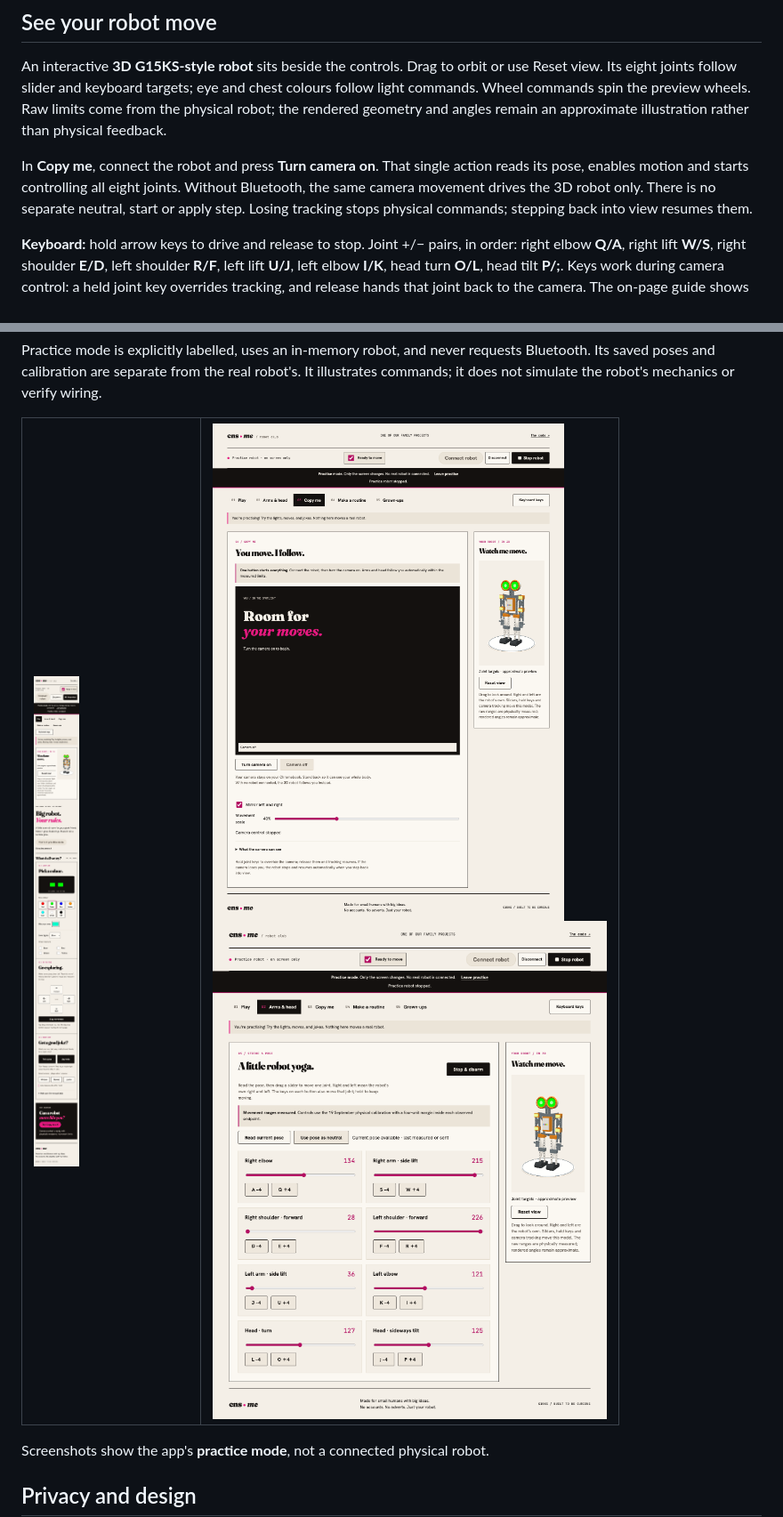
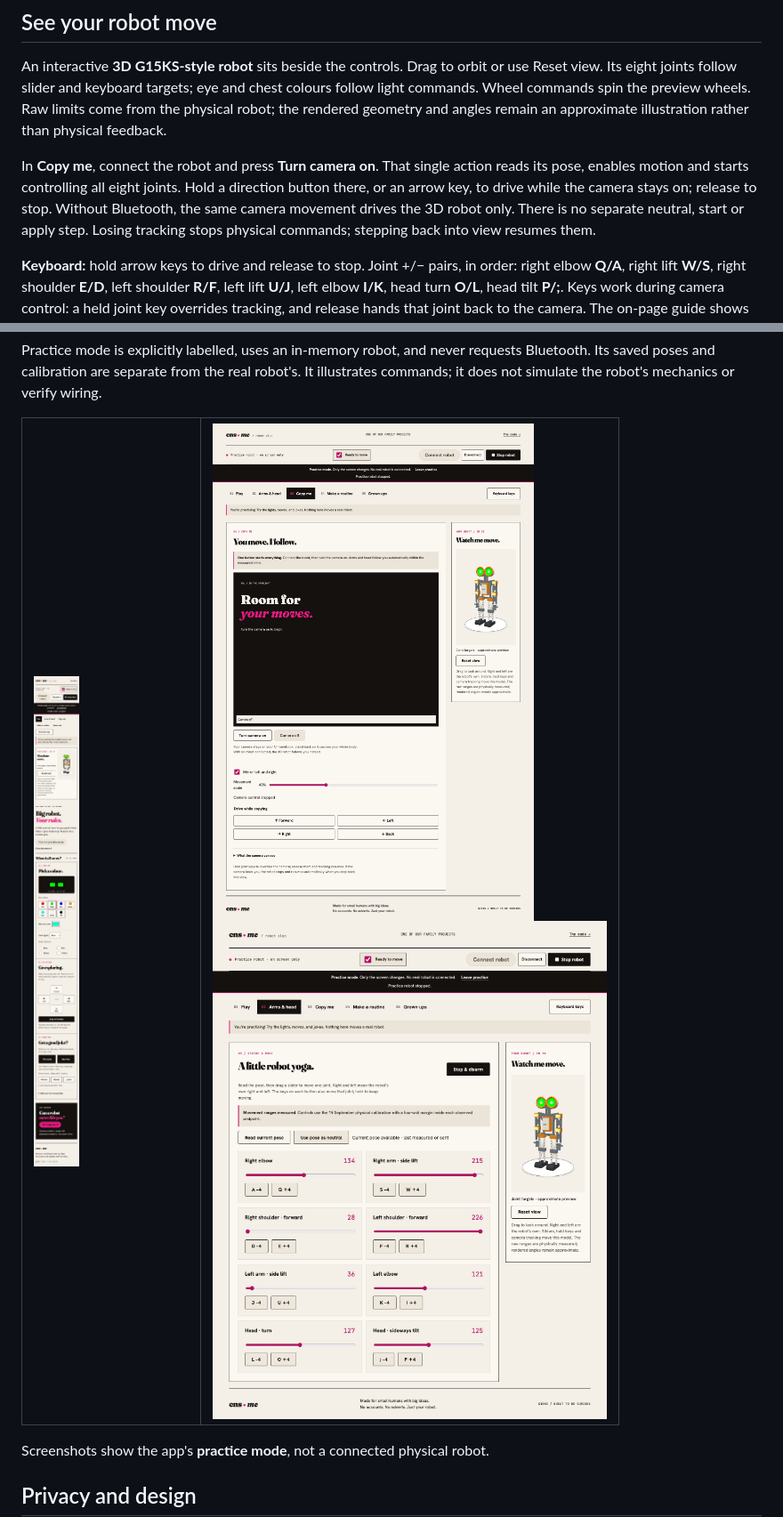
Before and after one commit to chrisns/meccanoid, a Markdown page: README.md, 2 parts joined by grey strips. Shown at 89% size. Rendered like a GitHub page; pictures changed too: docs/screenshots/copy-me.png.

Commit message:
Add hold-to-drive buttons in camera mode

```diff
--- a/README.md
+++ b/README.md
@@ -21,7 +21,7 @@ School-managed Chromebooks may need Bluetooth/camera permission from an administ
 
 An interactive **3D G15KS-style robot** sits beside the controls. Drag to orbit or use Reset view. Its eight joints follow slider and keyboard targets; eye and chest colours follow light commands. Wheel commands spin the preview wheels. Raw limits come from the physical robot; the rendered geometry and angles remain an approximate illustration rather than physical feedback.
 
-In **Copy me**, connect the robot and press **Turn camera on**. That single action reads its pose, enables motion and starts controlling all eight joints. Without Bluetooth, the same camera movement drives the 3D robot only. There is no separate neutral, start or apply step. Losing tracking stops physical commands; stepping back into view resumes them.
+In **Copy me**, connect the robot and press **Turn camera on**. That single action reads its pose, enables motion and starts controlling all eight joints. Hold a direction button there, or an arrow key, to drive while the camera stays on; release to stop. Without Bluetooth, the same camera movement drives the 3D robot only. There is no separate neutral, start or apply step. Losing tracking stops physical commands; stepping back into view resumes them.
 
 **Keyboard:** hold arrow keys to drive and release to stop. Joint +/− pairs, in order: right elbow **Q/A**, right lift **W/S**, right shoulder **E/D**, left shoulder **R/F**, left lift **U/J**, left elbow **I/K**, head turn **O/L**, head tilt **P/;**. Keys work during camera control: a held joint key overrides tracking, and release hands that joint back to the camera. The on-page guide shows every shortcut. **Esc** stops and disarms anywhere; **Space** does so outside text fields. Losing window focus disarms the robot.
 
```
Also changed, not shown: 4 other files.
